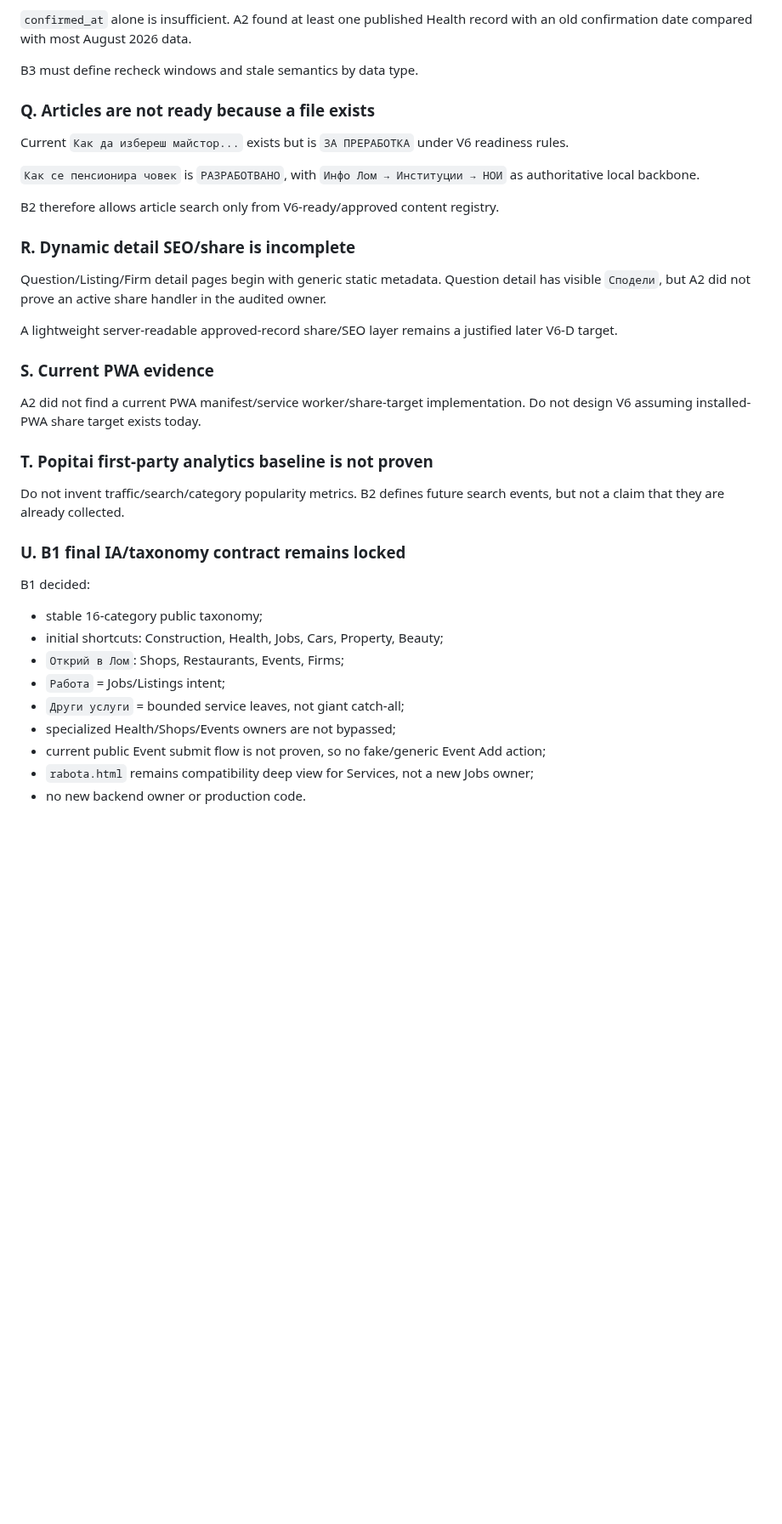
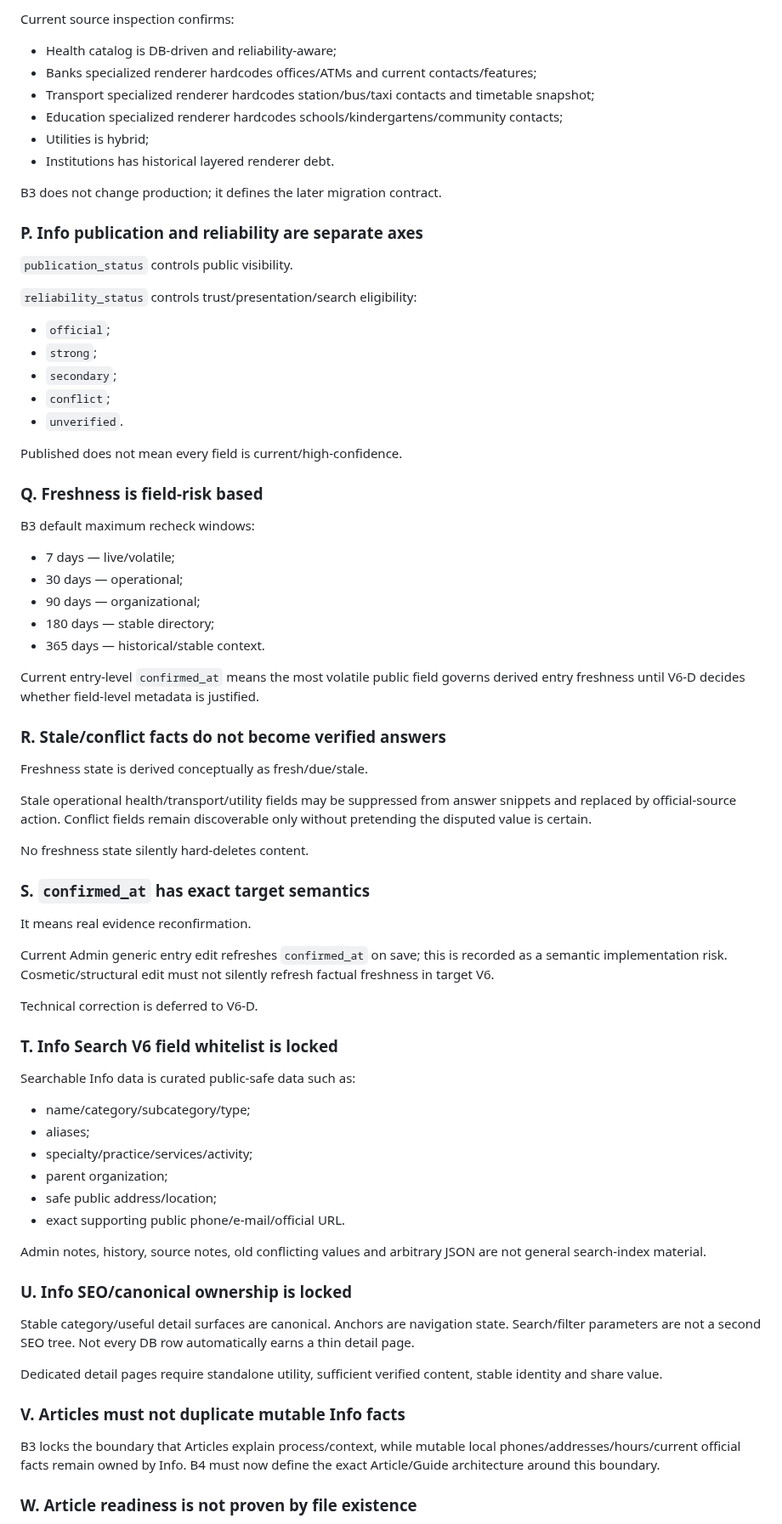
Before and after one commit to Traqnivanov/popitai-lom, a Markdown page: PUBLIC_PRODUCT_V6_MASTER_CONTROL.md, the part around one of its changes. Shown at 85% size. Drawn GitHub-style; blank space fills up the shorter version.

Commit message:
Advance V6 master control to B4

```diff
--- a/PUBLIC_PRODUCT_V6_MASTER_CONTROL.md
+++ b/PUBLIC_PRODUCT_V6_MASTER_CONTROL.md
@@ -261,39 +272,75 @@ But public rendering is mixed:
 
-`confirmed_at` alone is insufficient. A2 found at least one published Health record with an old confirmation date compared with most August 2026 data.
+Current source inspection confirms:
+- Health catalog is DB-driven and reliability-aware;
+- Banks specialized renderer hardcodes offices/ATMs and current contacts/features;
+- Transport specialized renderer hardcodes station/bus/taxi contacts and timetable snapshot;
+- Education specialized renderer hardcodes schools/kindergartens/community contacts;
+- Utilities is hybrid;
+- Institutions has historical layered renderer debt.
 
-B3 must define recheck windows and stale semantics by data type.
+B3 does not change production; it defines the later migration contract.
 
-### Q. Articles are not ready because a file exists
+### P. Info publication and reliability are separate axes
 
-Current `Как да избереш майстор...` exists but is `ЗА ПРЕРАБОТКА` under V6 readiness rules.
+`publication_status` controls public visibility.
 
-`Как се пенсионира човек` is `РАЗРАБОТВАНО`, with `Инфо Лом → Институции → НОИ` as authoritative local backbone.
+`reliability_status` controls trust/presentation/search eligibility:
+- `official`;
+- `strong`;
+- `secondary`;
+- `conflict`;
+- `unverified`.
 
-B2 therefore allows article search only from V6-ready/approved content registry.
+Published does not mean every field is current/high-confidence.
 
-### R. Dynamic detail SEO/share is incomplete
+### Q. Freshness is field-risk based
 
-Question/Listing/Firm detail pages begin with generic static metadata. Question detail has visible `Сподели`, but A2 did not prove an active share handler in the audited owner.
+B3 default maximum recheck windows:
+- 7 days — live/volatile;
+- 30 days — operational;
+- 90 days — organizational;
+- 180 days — stable directory;
+- 365 days — historical/stable context.
 
-A lightweight server-readable approved-record share/SEO layer remains a justified later V6-D target.
+Current entry-level `confirmed_at` means the most volatile public field governs derived entry freshness until V6-D decides whether field-level metadata is justified.
 
-### S. Current PWA evidence
+### R. Stale/conflict facts do not become verified answers
 
-A2 did not find a current PWA manifest/service worker/share-target implementation. Do not design V6 assuming installed-PWA share target exists today.
+Freshness state is derived conceptually as fresh/due/stale.
 
-### T. Popitai first-party analytics baseline is not proven
+Stale operational health/transport/utility fields may be suppressed from answer snippets and replaced by official-source action. Conflict fields remain discoverable only without pretending the disputed value is certain.
 
-Do not invent traffic/search/category popularity metrics. B2 defines future search events, but not a claim that they are already collected.
+No freshness state silently hard-deletes content.
 
-### U. B1 final IA/taxonomy contract remains locked
+### S. `confirmed_at` has exact target semantics
 
-B1 decided:
-- stable 16-category public taxonomy;
-- initial shortcuts: Construction, Health, Jobs, Cars, Property, Beauty;
-- `Открий в Лом`: Shops, Restaurants, Events, Firms;
-- `Работа` = Jobs/Listings intent;
-- `Други услуги` = bounded service leaves, not giant catch-all;
-- specialized Health/Shops/Events owners are not bypassed;
-- current public Event submit flow is not proven, so no fake/generic Event Add action;
-- `rabota.html` remains compatibility deep view for Services, not a new Jobs owner;
-- no new backend owner or production code.
+It means real evidence reconfirmation.
+
+Current Admin generic entry edit refreshes `confirmed_at` on save; this is recorded as a semantic implementation risk. Cosmetic/structural edit must not silently refresh factual freshness in target V6.
+
+Technical correction is deferred to V6-D.
+
+### T. Info Search V6 field whitelist is locked
+
+Searchable Info data is curated public-safe data such as:
+- name/category/subcategory/type;
+- aliases;
+- specialty/practice/services/activity;
+- parent organization;
+- safe public address/location;
+- exact supporting public phone/e-mail/official URL.
+
+Admin notes, history, source notes, old conflicting values and arbitrary JSON are not general search-index material.
+
+### U. Info SEO/canonical ownership is locked
+
+Stable category/useful detail surfaces are canonical. Anchors are navigation state. Search/filter parameters are not a second SEO tree. Not every DB row automatically earns a thin detail page.
+
+Dedicated detail pages require standalone utility, sufficient verified content, stable identity and share value.
+
+### V. Articles must not duplicate mutable Info facts
+
+B3 locks the boundary that Articles explain process/context, while mutable local phones/addresses/hours/current official facts remain owned by Info. B4 must now define the exact Article/Guide architecture around this boundary.
+
+### W. Article readiness is not proven by file existence
+
```
Also changed, not shown: other parts of PUBLIC_PRODUCT_V6_MASTER_CONTROL.md (+103 -74 lines).
